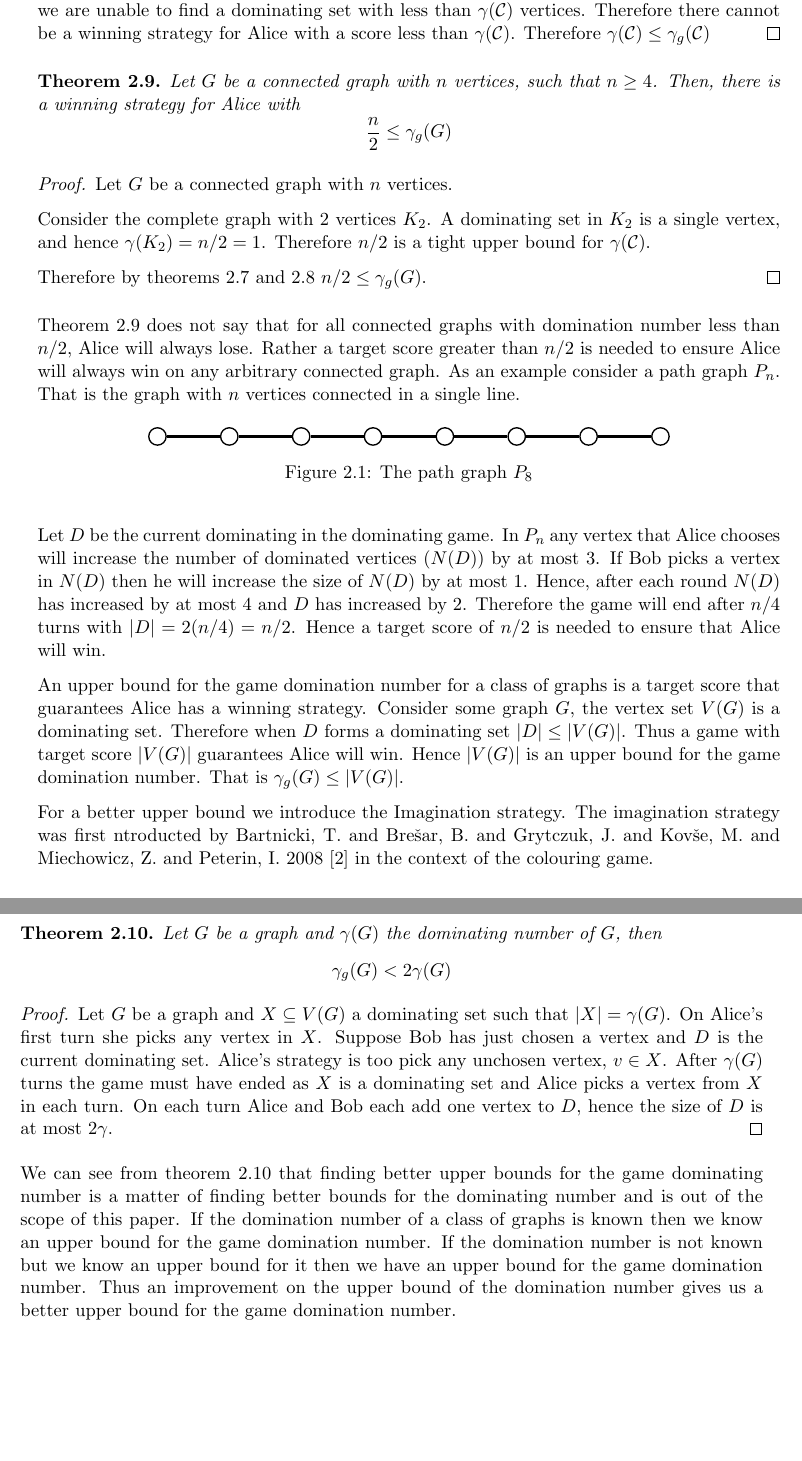
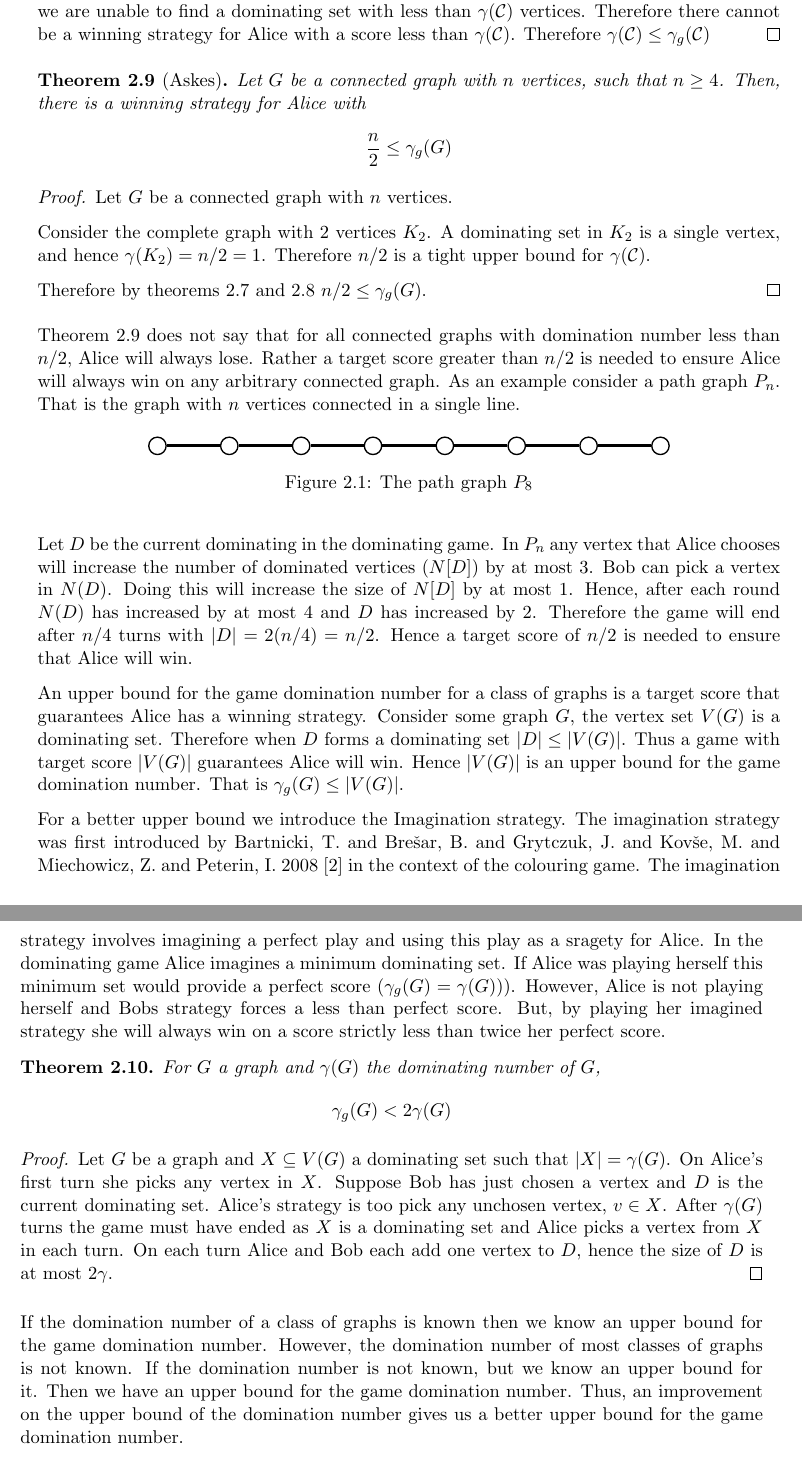
Before and after one commit to askes5/graphColouringGame, a LaTeX thesis (latexReport/proj_report.tex, which reads latexReport/dominatingSets.tex): two parts of pages 11 and 12 of 25 before the commit and two parts of pages 11 and 12 of 27 after it, joined at a grey line, cut so that both start at the same text, the shorter picture padded with empty space. Compiled offline with pdfLaTeX.

Commit message:
Update dominatingSets.tex

```diff
--- a/latexReport/dominatingSets.tex
+++ b/latexReport/dominatingSets.tex
@@ -106,7 +106,7 @@ Before we can show $n/2$ is a lower bound we introduce the following lemma.
     Therefore $\gamma(\CC) \leq \gamma_g(\CC)$
 \end{proof}
 
-\begin{theorem} \label{thm:gamedomLow}
+\begin{theorem}[Askes] \label{thm:gamedomLow}
     Let $G$ be a connected graph with $n$ vertices, such that $n \geq 4$. Then, there is a winning strategy for Alice with
     \[  \frac{n}{2} \leq \gamma_g(G)  \]
 \end{theorem} %todo true?????????
@@ -142,17 +142,17 @@ Theorem \ref{thm:gamedomLow} does not say that for all connected graphs with dom
     \end{tikzpicture}
     \caption{The path graph $P_8$}
 \end{figure}
-
-Let $D$ be the current dominating in the dominating game. In $P_n$ any vertex that Alice chooses will increase the number of dominated vertices ($N(D)$) by at most 3. If Bob picks a vertex in $N(D)$ then he will increase the size of $N(D)$ by at most 1. Hence, after each round $N(D)$ has increased by at most 4 and $D$ has increased by 2. Therefore the game will end after $n/4$ turns with $|D| = 2(n/4) = n/2$. Hence a target score of $n/2$ is needed to ensure that Alice will win.
+%\todo N[v] notation
+Let $D$ be the current dominating in the dominating game. In $P_n$ any vertex that Alice chooses will increase the number of dominated vertices ($N[D]$) by at most 3. Bob can pick a vertex in $N(D)$. Doing this will increase the size of $N[D]$ by at most 1. Hence, after each round $N(D)$ has increased by at most 4 and $D$ has increased by 2. Therefore the game will end after $n/4$ turns with $|D| = 2(n/4) = n/2$. Hence a target score of $n/2$ is needed to ensure that Alice will win.
 
 %thm \ref{thm:gamedomLow} is also proved in Alona, Baloghc, Bollobas, and Szabo 2002 \cite{AlBABoSz2002}. not true, is a diffferent game
 
 An upper bound for the game domination number for a class of graphs is a target score that guarantees Alice has a winning strategy. Consider some graph $G$, the vertex set $V(G)$ is a dominating set. Therefore when $D$ forms a dominating set $|D|\leq |V(G)|$. Thus a game with target score $|V(G)|$ guarantees Alice will win. Hence $|V(G)|$ is an upper bound for the game domination number. That is $\gamma_g(G) \leq |V(G)|$.
 
-For a better upper bound we introduce the Imagination strategy. The imagination strategy was first ntroducted by Bartnicki, T. and Bre\v{s}ar, B. and Grytczuk, J. and Kov\v{s}e, M. and Miechowicz, Z. and Peterin, I. 2008 \cite{BaBrGrKoMiPe2008} in the context of the colouring game.
+For a better upper bound we introduce the Imagination strategy. The imagination strategy was first introduced by Bartnicki, T. and Bre\v{s}ar, B. and Grytczuk, J. and Kov\v{s}e, M. and Miechowicz, Z. and Peterin, I. 2008 \cite{BaBrGrKoMiPe2008} in the context of the colouring game. The imagination strategy involves imagining a perfect play and using this play as a sragety for Alice. In the dominating game Alice imagines a minimum dominating set. If Alice was playing herself this minimum set would provide a perfect score ($\gamma_g(G)=\gamma(G))$). However, Alice is not playing herself and Bobs strategy forces a less than perfect score. But, by playing her imagined strategy she will always win on a score strictly less than twice her perfect score.
 
 \begin{theorem}\label{thm:gamedomup}
-    Let $G$ be a graph and $\gamma(G)$ the dominating number of $G$, then
+    For $G$ a graph and $\gamma(G)$ the dominating number of $G$,
     \[\gamma_g(G)<2\gamma(G)\]
 \end{theorem}
 \begin{proof}
@@ -160,11 +160,11 @@ For a better upper bound we introduce the Imagination strategy. The imagination
 \end{proof}
 %hence bounds for game relie on bounds for dom num
 
-We can see from theorem \ref{thm:gamedomup} that finding better upper bounds for the game dominating number is a matter of finding better bounds for the dominating number and is out of the scope of this paper.
-If the domination number of a class of graphs is known then we know an upper bound for the game domination number. If the domination number is not known but we know an upper bound for it then we have an upper bound for the game domination number. Thus an improvement on the upper bound of the domination number gives us a better upper bound for the game domination number.
-%For a class of graphs we can find betters bounds by finding a strategies that end the game in less turns.
+If the domination number of a class of graphs is known then we know an upper bound for the game domination number. However, the domination number of most classes of graphs is not known. If the domination number is not known, but we know an upper bound for it. Then we have an upper bound for the game domination number. Thus, an improvement on the upper bound of the domination number gives us a better upper bound for the game domination number.
+%We can see from theorem \ref{thm:gamedomup} that finding better upper bounds for the game dominating number is a matter of finding better bounds for the dominating number and is out of the scope of this paper.
 
 %todo add more bounds based on classes of graphs
+
 
 Kinnersley, William B. and West, Douglas B. and Zamani, Reza 2013 \cite{KiWeZa2013} conjectured the following.
 \begin{conjecture}[ Kinnersley, William B. and West, Douglas B. and Zamani, Reza 2013 \cite{KiWeZa2013}] \label{thm:treedomup}
```
Also changed, not shown: latexReport/dominatingSets.tex (19 more changed lines).
